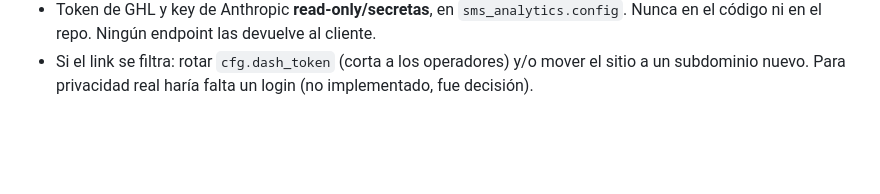
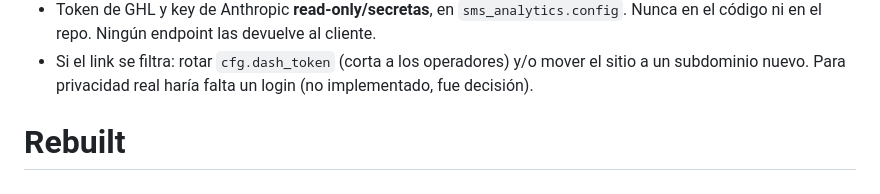
Before and after one commit to HD-ClientServices/Outreach-Analytics, a Markdown page: README.md, the part around the change. GitHub-like rendering; blank space fills up the shorter version.

Commit message:
Force Railway rebuild

```diff
--- a/README.md
+++ b/README.md
@@ -188,3 +188,4 @@ Modelo de acceso (rediseñado 21/07/2026 — el token salió de la URL del dashb
   Nunca en el código ni en el repo. Ningún endpoint las devuelve al cliente.
 - Si el link se filtra: rotar `cfg.dash_token` (corta a los operadores) y/o mover el sitio a un
   subdominio nuevo. Para privacidad real haría falta un login (no implementado, fue decisión).
+# Rebuilt
```
